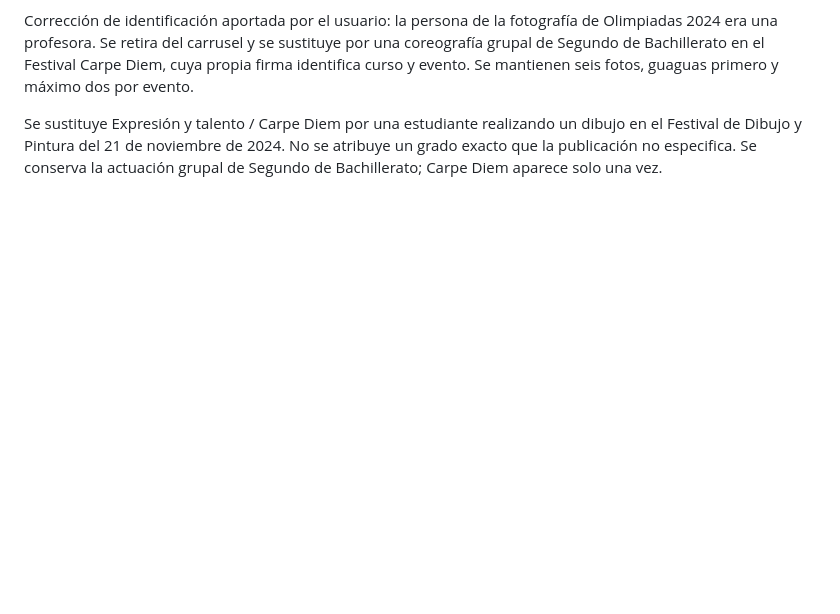
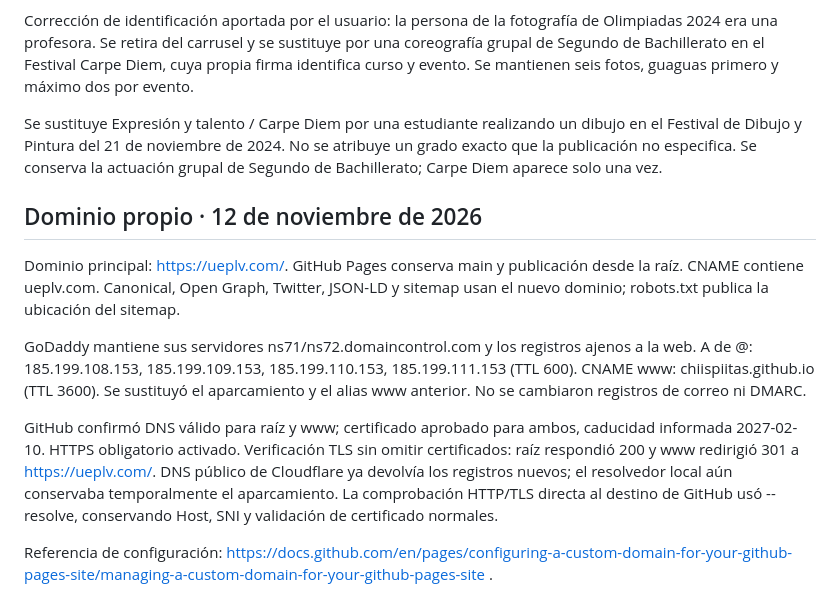
Before and after one commit to Chiispiitas/Lev-Vigotsky, a Markdown page: docs/site/README.md, the part around the change. Rendered like a GitHub page; blank space fills up the shorter version.

Commit message:
Document verified domain DNS and enforced HTTPS setup

```diff
--- a/docs/site/README.md
+++ b/docs/site/README.md
@@ -139,3 +139,11 @@ Carrusel equilibrado vigente: guaguas de pan primero; banda estudiantil (2024);
 Corrección de identificación aportada por el usuario: la persona de la fotografía de Olimpiadas 2024 era una profesora. Se retira del carrusel y se sustituye por una coreografía grupal de Segundo de Bachillerato en el Festival Carpe Diem, cuya propia firma identifica curso y evento. Se mantienen seis fotos, guaguas primero y máximo dos por evento.
 
 Se sustituye Expresión y talento / Carpe Diem por una estudiante realizando un dibujo en el Festival de Dibujo y Pintura del 21 de noviembre de 2024. No se atribuye un grado exacto que la publicación no especifica. Se conserva la actuación grupal de Segundo de Bachillerato; Carpe Diem aparece solo una vez.
+## Dominio propio · 12 de noviembre de 2026
+Dominio principal: https://ueplv.com/. GitHub Pages conserva main y publicación desde la raíz. CNAME contiene ueplv.com. Canonical, Open Graph, Twitter, JSON-LD y sitemap usan el nuevo dominio; robots.txt publica la ubicación del sitemap.
+
+GoDaddy mantiene sus servidores ns71/ns72.domaincontrol.com y los registros ajenos a la web. A de @: 185.199.108.153, 185.199.109.153, 185.199.110.153, 185.199.111.153 (TTL 600). CNAME www: chiispiitas.github.io (TTL 3600). Se sustituyó el aparcamiento y el alias www anterior. No se cambiaron registros de correo ni DMARC.
+
+GitHub confirmó DNS válido para raíz y www; certificado aprobado para ambos, caducidad informada 2027-02-10. HTTPS obligatorio activado. Verificación TLS sin omitir certificados: raíz respondió 200 y www redirigió 301 a https://ueplv.com/. DNS público de Cloudflare ya devolvía los registros nuevos; el resolvedor local aún conservaba temporalmente el aparcamiento. La comprobación HTTP/TLS directa al destino de GitHub usó --resolve, conservando Host, SNI y validación de certificado normales.
+
+Referencia de configuración: https://docs.github.com/en/pages/configuring-a-custom-domain-for-your-github-pages-site/managing-a-custom-domain-for-your-github-pages-site .
```
